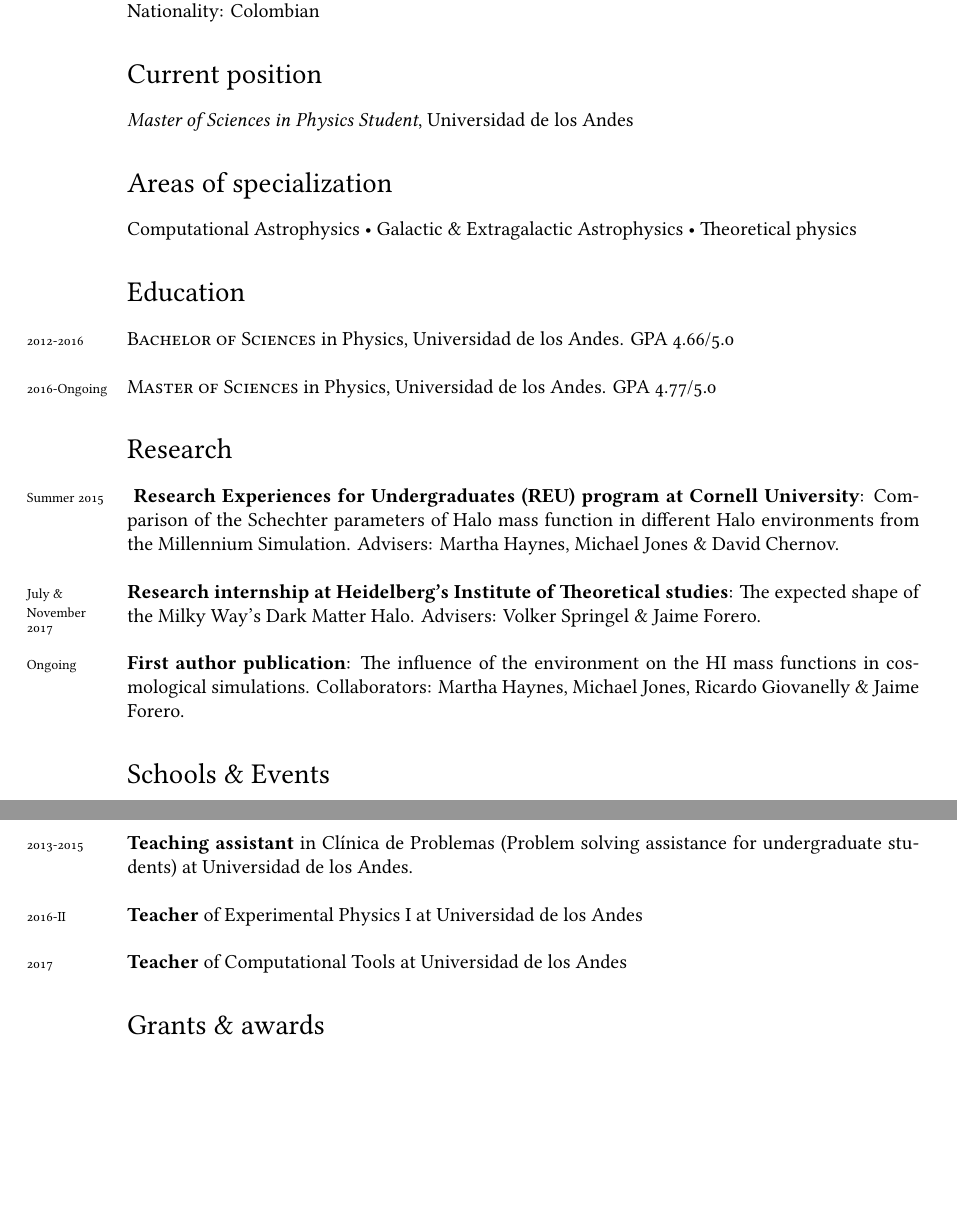
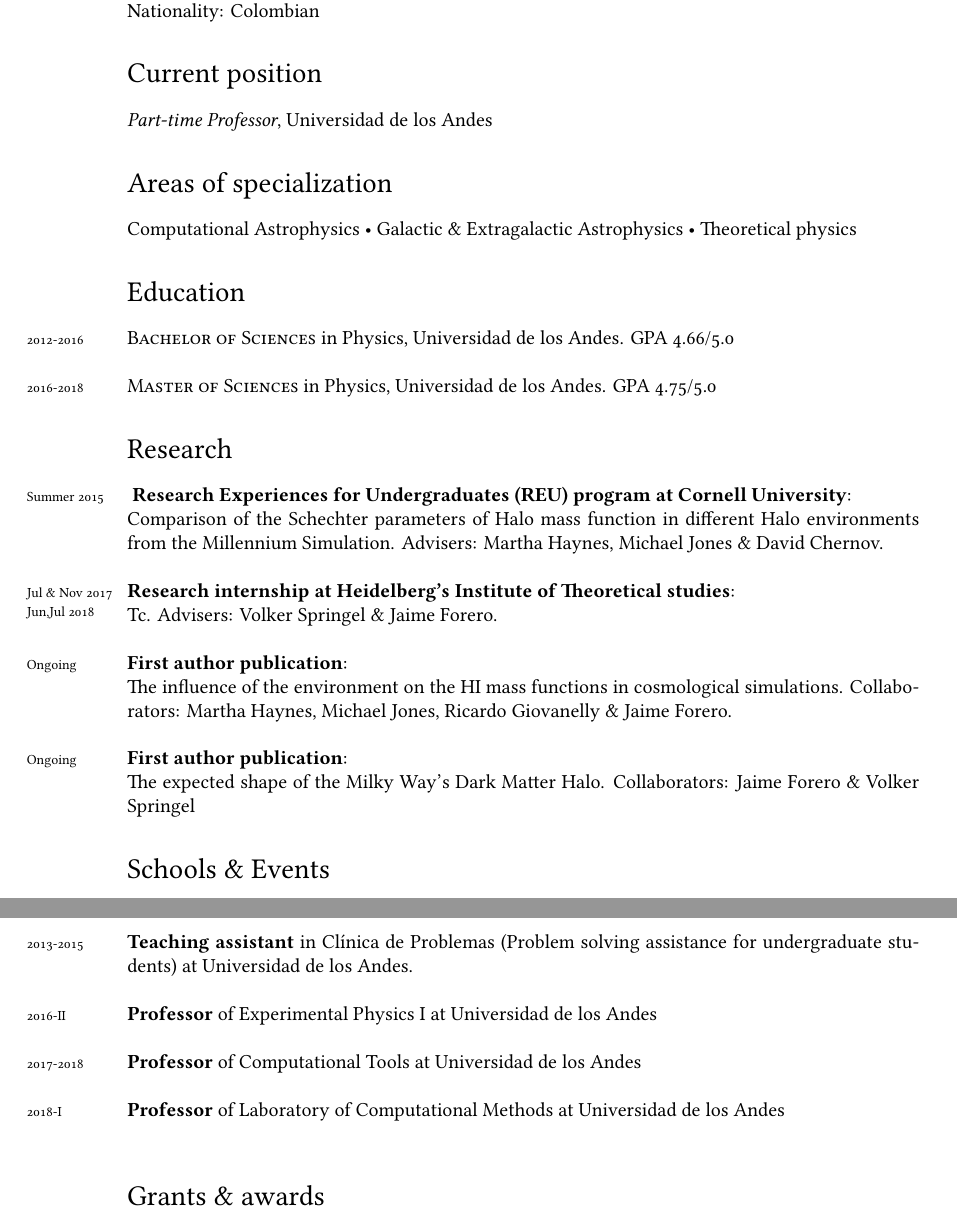
Before and after one commit to jdprada1760/CV, a LaTeX CV (cv.tex): two parts of pages 1 and 2 of 2, joined at a grey line, cut so that both start at the same text, the shorter picture padded with empty space. Compiled offline with XeLaTeX; a missing font is replaced by an installed copy or a similar font.

Commit message:
Updated CV

```diff
--- a/cv.tex
+++ b/cv.tex
@@ -82,7 +82,7 @@ Nationality: Colombian
 
 %%\hrule
 \section*{Current position}
-\emph{Master of Sciences in Physics Student}, Universidad de los Andes
+\emph{Part-time Professor}, Universidad de los Andes
 
 %%\hrule
 \section*{Areas of specialization}
@@ -93,15 +93,21 @@ Computational Astrophysics • Galactic \& Extragalactic Astrophysics • Theore
 \noindent
 \years{2012-2016}\textsc{Bachelor of Sciences} in Physics, Universidad de los Andes. GPA 4.66/5.0 \\
 
-\years{2016-Ongoing}\textsc{Master of Sciences} in Physics, Universidad de los Andes. GPA 4.77/5.0
+\years{2016-2018}\textsc{Master of Sciences} in Physics, Universidad de los Andes. GPA 4.75/5.0
 
 \section*{Research}
 \noindent
-\years{Summer 2015} {\textbf{Research Experiences for Undergraduates (REU) program at Cornell University}}: Comparison of the Schechter parameters of Halo mass function in different Halo environments from the Millennium Simulation. Advisers: Martha Haynes, Michael Jones \& David Chernov.\\
+\years{Summer 2015} {\textbf{Research Experiences for Undergraduates (REU) program at Cornell University}}:\\ Comparison of the Schechter parameters of Halo mass function in different Halo environments from the Millennium Simulation. Advisers: Martha Haynes, Michael Jones \& David Chernov.\\
 
-\years{July \& \\ November 2017}{\textbf{Research internship at Heidelberg's Institute of Theoretical studies}}: The expected shape of the Milky Way's Dark Matter Halo. Advisers: Volker Springel \& Jaime Forero.\\
+\years{Jul \& Nov 2017\\
+Jun,Jul 2018}{\textbf{Research internship at Heidelberg's Institute of Theoretical studies}}:\\
+Tc. Advisers: Volker Springel \& Jaime Forero.\\
 
-\years{Ongoing} {\textbf{First author publication}}: The influence of the environment on the HI mass functions in cosmological simulations. Collaborators: Martha Haynes, Michael Jones, Ricardo Giovanelly \& Jaime Forero.
+\years{Ongoing} {\textbf{First author publication}}:\\
+The influence of the environment on the HI mass functions in cosmological simulations. Collaborators: Martha Haynes, Michael Jones, Ricardo Giovanelly \& Jaime Forero.\\
+
+\years{Ongoing} {\textbf{First author publication}}:\\
+The expected shape of the Milky Way's Dark Matter Halo. Collaborators: Jaime Forero \& Volker Springel
 
 \section*{Schools \& Events}
 \years{Dec 2014} \textbf{Oral presentation at the Colombian Congress of Astronomy and Astrophysics (COCOA)}. Pasto, Colombia. Title: A Dark Matter density estimator that uses information from the phase space. Advisor: Jaime Forero.\\
@@ -128,9 +134,12 @@ Physics II, Teaching Practice \& Analytical Mechanics\\
 \years{2013-2015} \textbf{Teaching assistant} in Cl\'inica de Problemas (Problem solving assistance for undergraduate
 students) at Universidad de los Andes.\\
 
-\years{2016-II} \textbf{Teacher} of Experimental Physics I at Universidad de los Andes\\
+\years{2016-II} \textbf{Professor} of Experimental Physics I at Universidad de los Andes\\
 
-\years{2017} \textbf{Teacher} of Computational Tools at Universidad de los Andes
+\years{2017-2018} \textbf{Professor} of Computational Tools at Universidad de los Andes\\
+
+\years{2018-I} \textbf{Professor} of Laboratory of Computational Methods at Universidad de los Andes\\
+
 
 \section*{Grants \& awards}
 \noindent
```
Also changed, not shown: cv.pdf.
